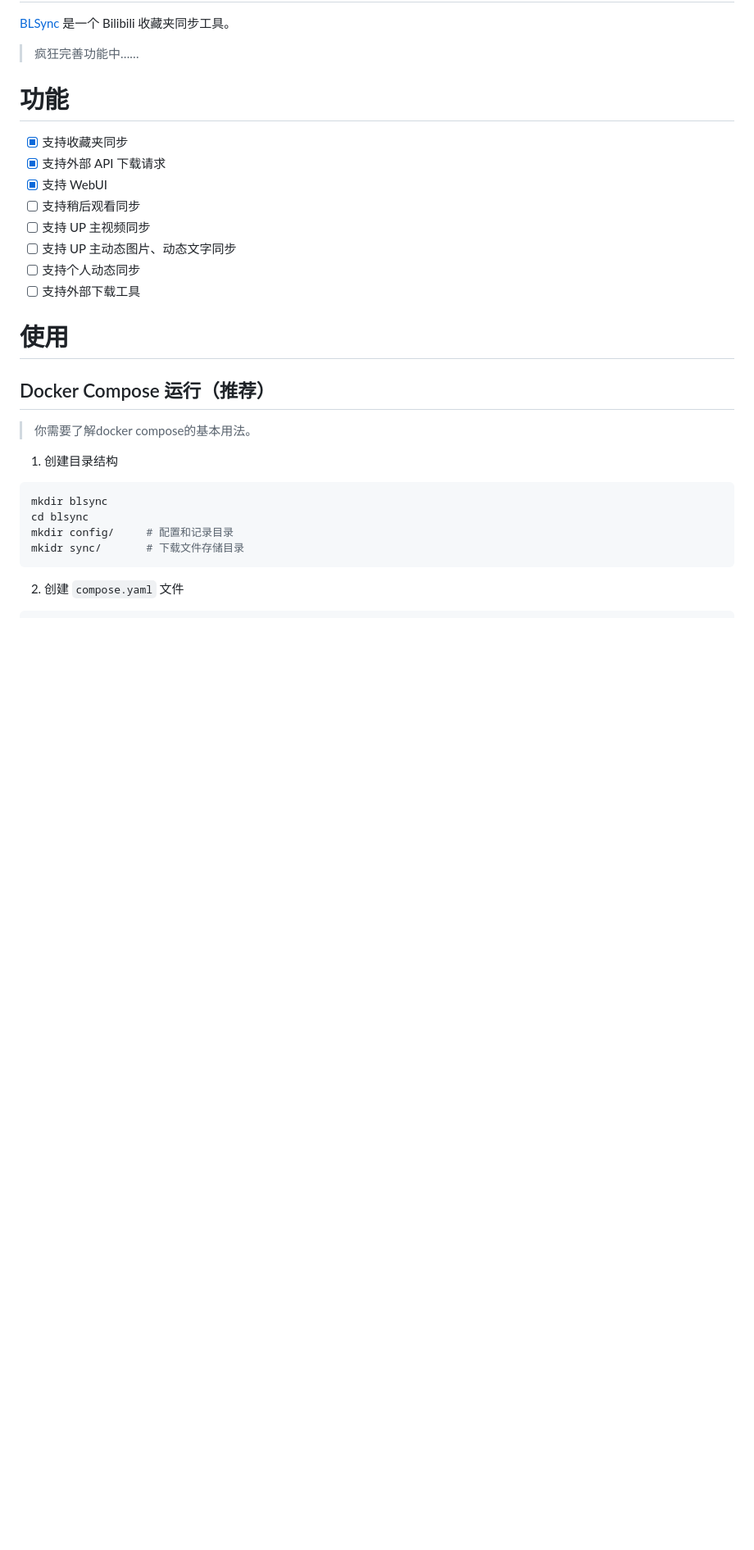
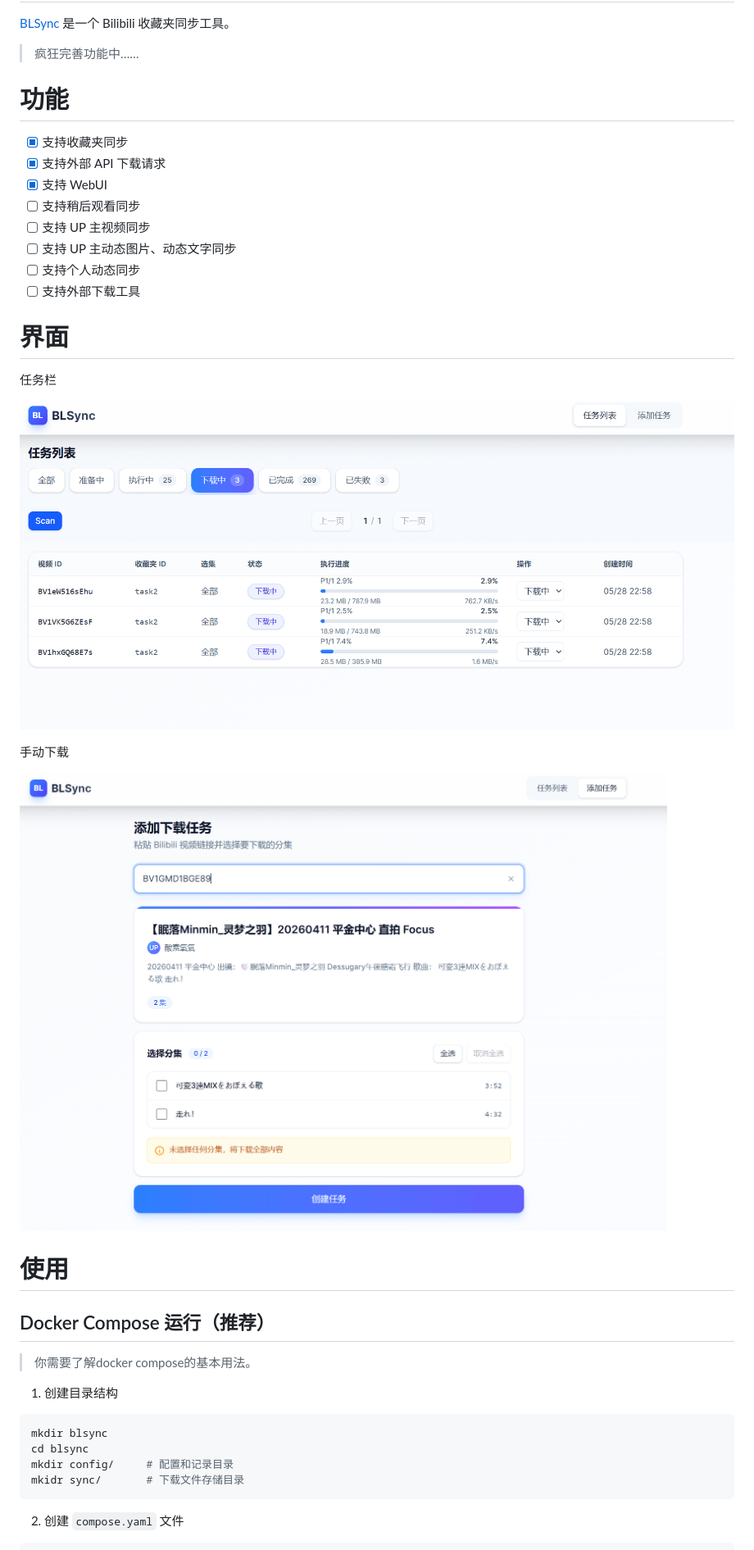
Before and after one commit to oxygenkun/BLSync, a Markdown page: README.md, the part around the change. Shown: that part at 82% size. Rendered like a GitHub page; pictures changed too: assets/download.png (added), assets/task_list.png (added); blank space fills up the shorter version.

Commit message:
update(docs): 添加页面截图

```diff
--- a/README.md
+++ b/README.md
@@ -14,6 +14,16 @@
 - [ ] 支持 UP 主动态图片、动态文字同步
 - [ ] 支持个人动态同步
 - [ ] 支持外部下载工具
+
+# 界面
+
+任务栏
+
+![任务栏](./assets/task_list.png)
+
+手动下载
+
+![下载](./assets/download.png)
 
 # 使用
 
```
